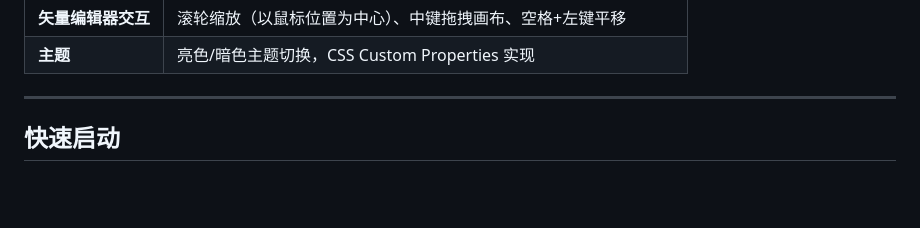
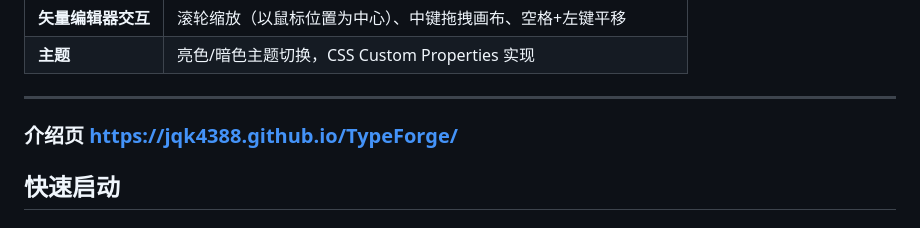
Before and after one commit to jqk4388/TypeForge, a Markdown page: README.md, the part around the change. GitHub-like rendering; blank space fills up the shorter version.

Commit message:
增加介绍页网址

```diff
--- a/README.md
+++ b/README.md
@@ -50,6 +50,7 @@
 | **主题** | 亮色/暗色主题切换，CSS Custom Properties 实现 |
 
 ---
+### 介绍页 **https://jqk4388.github.io/TypeForge/**
 
 ## 快速启动
 
```
